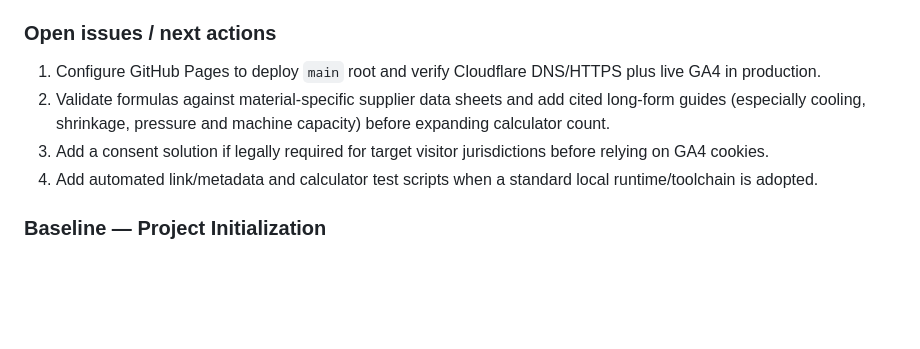
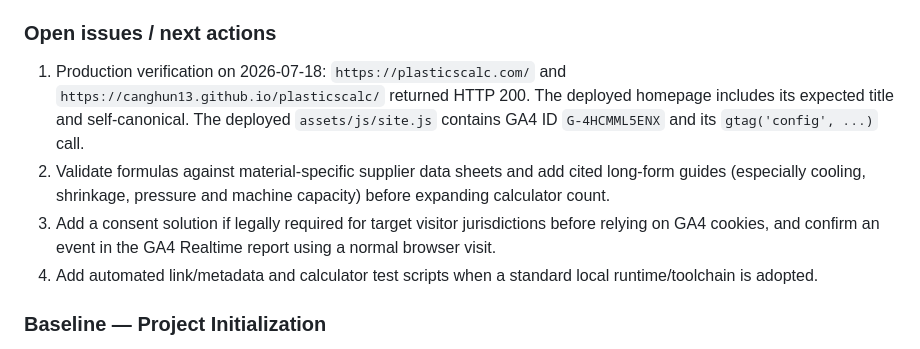
Before and after one commit to canghun13/plasticscalc, a Markdown page: handover.md, the part around the change. GitHub-like rendering; blank space fills up the shorter version.

Commit message:
Record production deployment verification

```diff
--- a/handover.md
+++ b/handover.md
@@ -444,9 +444,9 @@ Add new entries at the top.
 
 ### Open issues / next actions
 
-1. Configure GitHub Pages to deploy `main` root and verify Cloudflare DNS/HTTPS plus live GA4 in production.
+1. Production verification on 2026-07-18: `https://plasticscalc.com/` and `https://canghun13.github.io/plasticscalc/` returned HTTP 200. The deployed homepage includes its expected title and self-canonical. The deployed `assets/js/site.js` contains GA4 ID `G-4HCMML5ENX` and its `gtag('config', ...)` call.
 2. Validate formulas against material-specific supplier data sheets and add cited long-form guides (especially cooling, shrinkage, pressure and machine capacity) before expanding calculator count.
-3. Add a consent solution if legally required for target visitor jurisdictions before relying on GA4 cookies.
+3. Add a consent solution if legally required for target visitor jurisdictions before relying on GA4 cookies, and confirm an event in the GA4 Realtime report using a normal browser visit.
 4. Add automated link/metadata and calculator test scripts when a standard local runtime/toolchain is adopted.
 
 ### Baseline — Project Initialization
```
